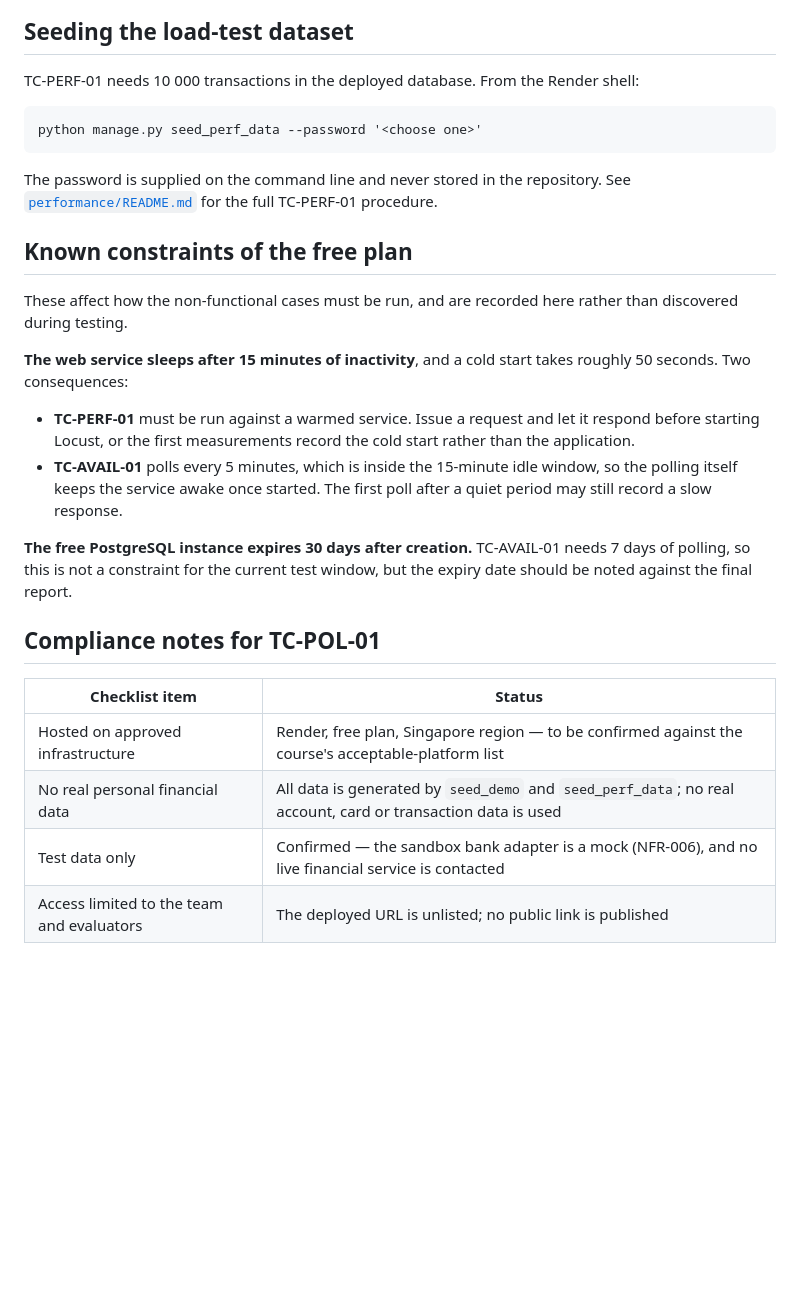
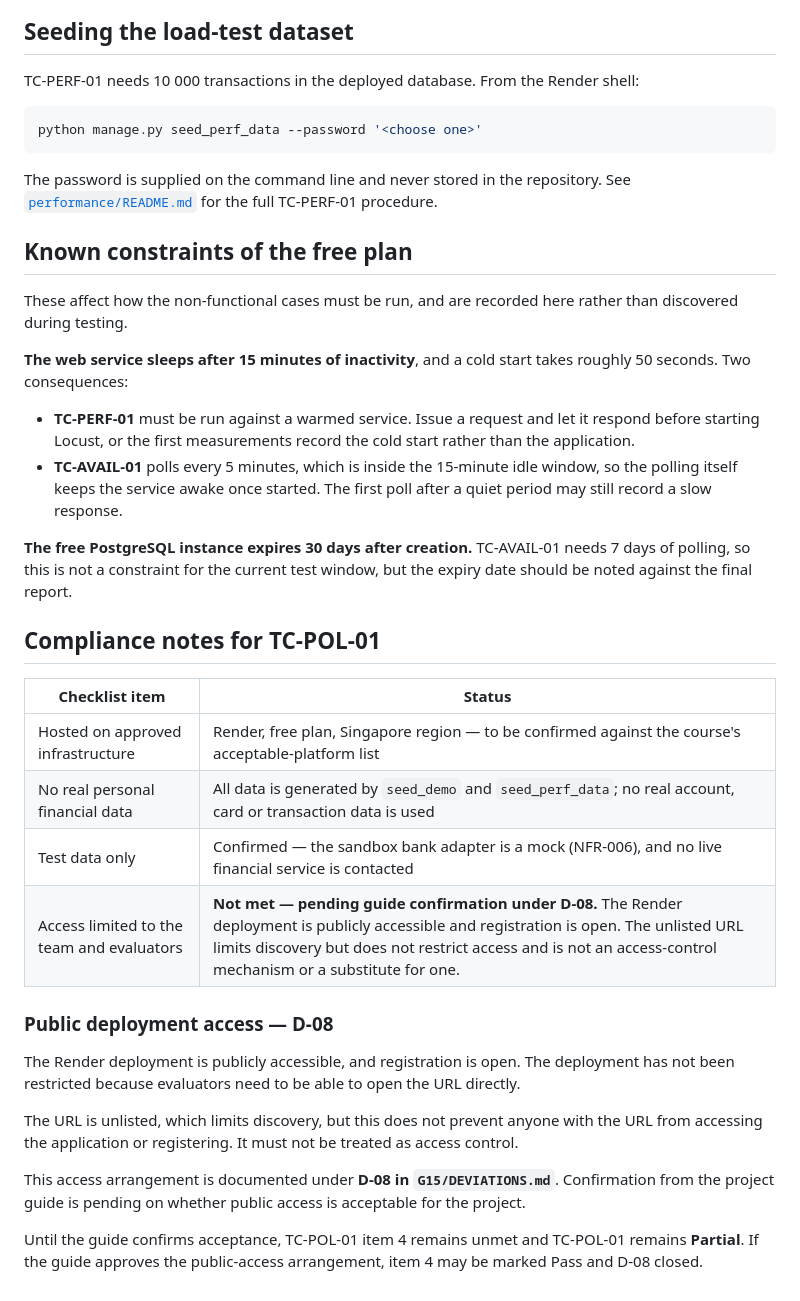
Before and after one commit to rheasushanth/Smart-Expense-Budget-Management-Application, a Markdown page: docs/deployment.md, the part around the change. Rendered like a GitHub page; blank space fills up the shorter version.

Commit message:
docs: document public deployment access deviation

````diff
--- a/docs/deployment.md
+++ b/docs/deployment.md
@@ -41,32 +41,22 @@ Migrations run on every deploy through `build.sh`, so no manual migration step i
 
 TC-PERF-01 needs 10 000 transactions in the deployed database. From the Render shell:
 
-```
+```bash
 python manage.py seed_perf_data --password '<choose one>'
 ```
 
-The password is supplied on the command line and never stored in the repository. See
-[`performance/README.md`](../G15/04_IMPLEMENTATION_TESTING/source-code/performance/README.md)
-for the full TC-PERF-01 procedure.
+The password is supplied on the command line and never stored in the repository. See [`performance/README.md`](../G15/04_IMPLEMENTATION_TESTING/source-code/performance/README.md) for the full TC-PERF-01 procedure.
 
 ## Known constraints of the free plan
 
-These affect how the non-functional cases must be run, and are recorded here rather
-than discovered during testing.
+These affect how the non-functional cases must be run, and are recorded here rather than discovered during testing.
 
-**The web service sleeps after 15 minutes of inactivity**, and a cold start takes
-roughly 50 seconds. Two consequences:
+**The web service sleeps after 15 minutes of inactivity**, and a cold start takes roughly 50 seconds. Two consequences:
 
-- **TC-PERF-01** must be run against a warmed service. Issue a request and let it
-  respond before starting Locust, or the first measurements record the cold start
-  rather than the application.
-- **TC-AVAIL-01** polls every 5 minutes, which is inside the 15-minute idle window, so
-  the polling itself keeps the service awake once started. The first poll after a quiet
-  period may still record a slow response.
+- **TC-PERF-01** must be run against a warmed service. Issue a request and let it respond before starting Locust, or the first measurements record the cold start rather than the application.
+- **TC-AVAIL-01** polls every 5 minutes, which is inside the 15-minute idle window, so the polling itself keeps the service awake once started. The first poll after a quiet period may still record a slow response.
 
-**The free PostgreSQL instance expires 30 days after creation.** TC-AVAIL-01 needs 7
-days of polling, so this is not a constraint for the current test window, but the
-expiry date should be noted against the final report.
+**The free PostgreSQL instance expires 30 days after creation.** TC-AVAIL-01 needs 7 days of polling, so this is not a constraint for the current test window, but the expiry date should be noted against the final report.
 
 ## Compliance notes for TC-POL-01
 
@@ -75,4 +65,14 @@ expiry date should be noted against the final report.
 | Hosted on approved infrastructure | Render, free plan, Singapore region — to be confirmed against the course's acceptable-platform list |
 | No real personal financial data | All data is generated by `seed_demo` and `seed_perf_data`; no real account, card or transaction data is used |
 | Test data only | Confirmed — the sandbox bank adapter is a mock (NFR-006), and no live financial service is contacted |
-| Access limited to the team and evaluators | The deployed URL is unlisted; no public link is published |
+| Access limited to the team and evaluators | **Not met — pending guide confirmation under D-08.** The Render deployment is publicly accessible and registration is open. The unlisted URL limits discovery but does not restrict access and is not an access-control mechanism or a substitute for one. |
+
+### Public deployment access — D-08
+
+The Render deployment is publicly accessible, and registration is open. The deployment has not been restricted because evaluators need to be able to open the URL directly.
+
+The URL is unlisted, which limits discovery, but this does not prevent anyone with the URL from accessing the application or registering. It must not be treated as access control.
+
+This access arrangement is documented under **D-08 in `G15/DEVIATIONS.md`**. Confirmation from the project guide is pending on whether public access is acceptable for the project.
+
+Until the guide confirms acceptance, TC-POL-01 item 4 remains unmet and TC-POL-01 remains **Partial**. If the guide approves the public-access arrangement, item 4 may be marked Pass and D-08 closed.
````
Also changed, not shown: G15/DEVIATIONS.md (+2 -2 lines), docs/test-case-document-v1.2.md (+17 -24 lines).
